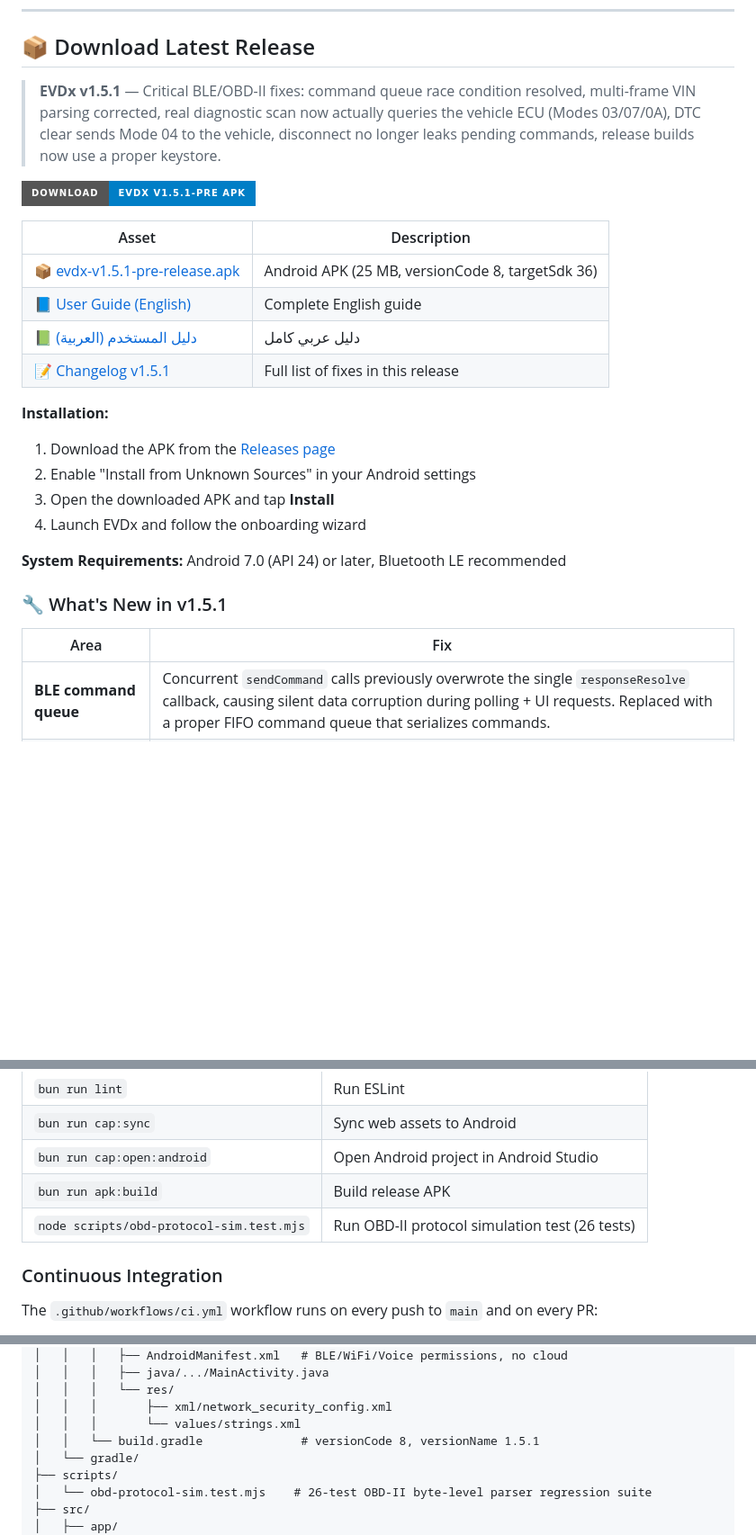
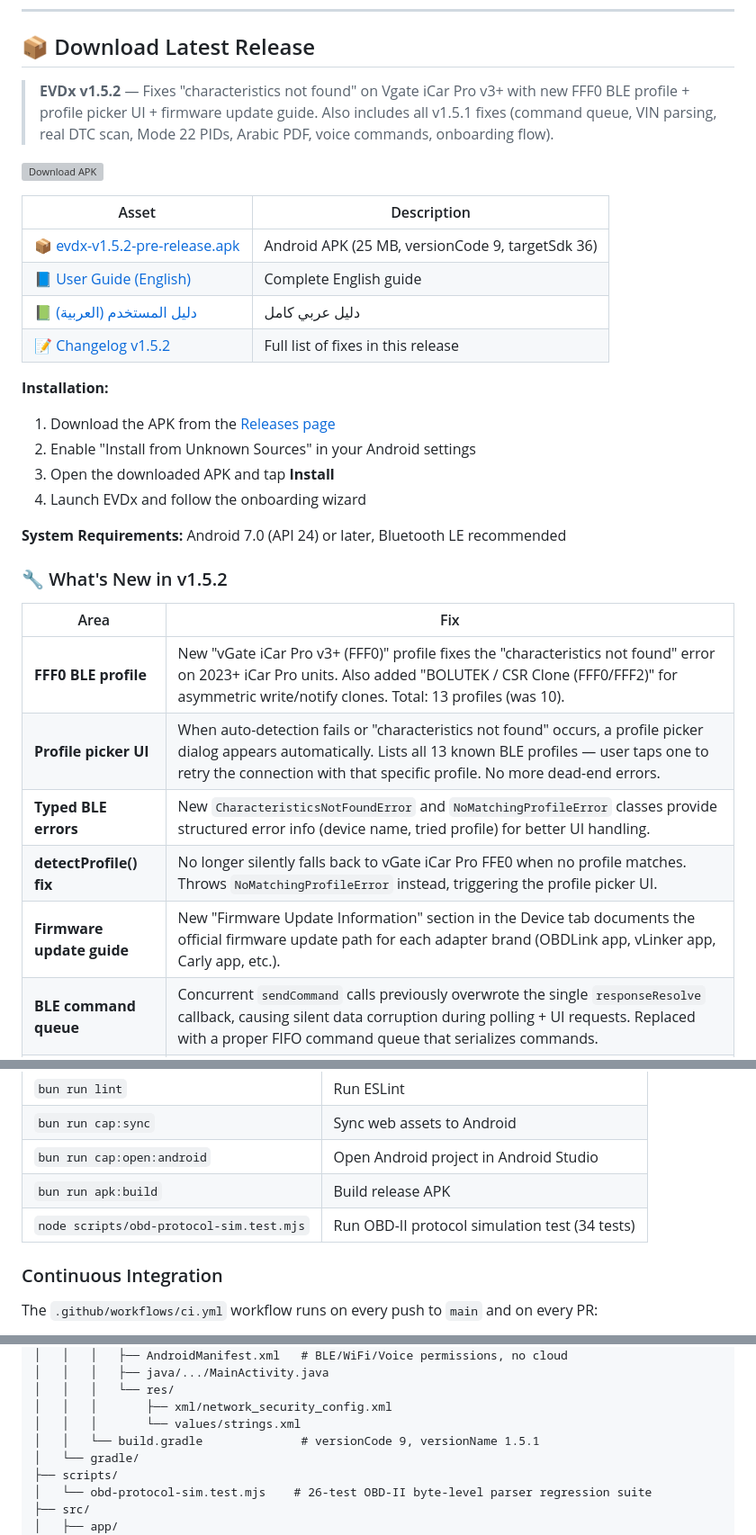
Before and after one commit to waleedmandour/EVD, a Markdown page: README.md, 3 parts joined by grey strips. Shown at 90% size. GitHub-like rendering; badges without logos; blank space fills up the shorter version; grey boxes are pictures that could not be loaded.

Commit message:
Update README for v1.5.2: profile picker, FFF0, firmware guide, all audit fixes

```diff
--- a/README.md
+++ b/README.md
@@ -16,15 +16,15 @@
 
 ## 📦 Download Latest Release
 
-> **EVDx v1.5.1** — Critical BLE/OBD-II fixes: command queue race condition resolved, multi-frame VIN parsing corrected, real diagnostic scan now actually queries the vehicle ECU (Modes 03/07/0A), DTC clear sends Mode 04 to the vehicle, disconnect no longer leaks pending commands, release builds now use a proper keystore.
+> **EVDx v1.5.2** — Fixes "characteristics not found" on Vgate iCar Pro v3+ with new FFF0 BLE profile + profile picker UI + firmware update guide. Also includes all v1.5.1 fixes (command queue, VIN parsing, real DTC scan, Mode 22 PIDs, Arabic PDF, voice commands, onboarding flow).
 
-[![Download APK](https://img.shields.io/badge/Download-EVDx%20v1.5.1--pre%20APK-blue?style=for-the-badge&logo=android)](https://github.com/waleedmandour/EVD/releases/tag/v1.5.1-pre)
+[![Download APK](https://img.shields.io/badge/Download-EVDx%20v1.5.2-pre%20APK-blue?style=for-the-badge&logo=android)](https://github.com/waleedmandour/EVD/releases/tag/v1.5.2-pre)
 
 | Asset | Description |
 |---|---|
-| 📦 [evdx-v1.5.1-pre-release.apk](https://github.com/waleedmandour/EVD/releases/download/v1.5.1-pre/evdx-v1.5.1-pre-release.apk) | Android APK (25 MB, versionCode 8, targetSdk 36) |
-| 📘 [User Guide (English)](https://github.com/waleedmandour/EVD/releases/download/v1.5.1-pre/EVDx-UserGuide-EN-v1.5.1.pdf) | Complete English guide |
-| 📗 [دليل المستخدم (العربية)](https://github.com/waleedmandour/EVD/releases/download/v1.5.1-pre/EVDx-UserGuide-AR-v1.5.1.pdf) | دليل عربي كامل |
-| 📝 [Changelog v1.5.1](CHANGELOG-v1.5.1.md) | Full list of fixes in this release |
+| 📦 [evdx-v1.5.2-pre-release.apk](https://github.com/waleedmandour/EVD/releases/download/v1.5.2-pre/evdx-v1.5.2-pre-release.apk) | Android APK (25 MB, versionCode 9, targetSdk 36) |
+| 📘 [User Guide (English)](https://github.com/waleedmandour/EVD/releases/download/v1.5.2-pre/EVDx-UserGuide-EN-v1.5.2.pdf) | Complete English guide |
+| 📗 [دليل المستخدم (العربية)](https://github.com/waleedmandour/EVD/releases/download/v1.5.2-pre/EVDx-UserGuide-AR-v1.5.2.pdf) | دليل عربي كامل |
+| 📝 [Changelog v1.5.2](CHANGELOG-v1.5.2.md) | Full list of fixes in this release |
 
 **Installation:**
@@ -35,10 +35,15 @@
 
 **System Requirements:** Android 7.0 (API 24) or later, Bluetooth LE recommended
 
-### 🔧 What's New in v1.5.1
+### 🔧 What's New in v1.5.2
 
 | Area | Fix |
 |---|---|
+| **FFF0 BLE profile** | New "vGate iCar Pro v3+ (FFF0)" profile fixes the "characteristics not found" error on 2023+ iCar Pro units. Also added "BOLUTEK / CSR Clone (FFF0/FFF2)" for asymmetric write/notify clones. Total: 13 profiles (was 10). |
+| **Profile picker UI** | When auto-detection fails or "characteristics not found" occurs, a profile picker dialog appears automatically. Lists all 13 known BLE profiles — user taps one to retry the connection with that specific profile. No more dead-end errors. |
+| **Typed BLE errors** | New `CharacteristicsNotFoundError` and `NoMatchingProfileError` classes provide structured error info (device name, tried profile) for better UI handling. |
+| **detectProfile() fix** | No longer silently falls back to vGate iCar Pro FFE0 when no profile matches. Throws `NoMatchingProfileError` instead, triggering the profile picker UI. |
+| **Firmware update guide** | New "Firmware Update Information" section in the Device tab documents the official firmware update path for each adapter brand (OBDLink app, vLinker app, Carly app, etc.). |
 | **BLE command queue** | Concurrent `sendCommand` calls previously overwrote the single `responseResolve` callback, causing silent data corruption during polling + UI requests. Replaced with a proper FIFO command queue that serializes commands. |
 | **VIN multi-frame parsing** | Frame counter bytes (01/02/03) in Mode 09 PID 02 responses were being decoded as ASCII digits and corrupting the VIN. Each `49 02 NN` frame header is now detected and its 2-hex counter is skipped. |
 | **Real diagnostic scan** | "Run Full Scan" in DiagnosticsView only animated a progress bar — it now actually issues Mode 03 (stored) + Mode 07 (pending) + Mode 0A (permanent) DTC reads via `bleService.readDTCs()` and merges results with descriptions from `dtc-codes.ts`. |
@@ -353,7 +362,7 @@ The first `build-apk.sh` run generates `evdx.keystore` (RSA 2048, 10000-day vali
 | `bun run cap:sync` | Sync web assets to Android |
 | `bun run cap:open:android` | Open Android project in Android Studio |
 | `bun run apk:build` | Build release APK |
-| `node scripts/obd-protocol-sim.test.mjs` | Run OBD-II protocol simulation test (26 tests) |
+| `node scripts/obd-protocol-sim.test.mjs` | Run OBD-II protocol simulation test (34 tests) |
 
 ### Continuous Integration
 
@@ -387,7 +396,7 @@ EVD/
 │   │   │   └── res/
 │   │   │       ├── xml/network_security_config.xml
 │   │   │       └── values/strings.xml
-│   │   └── build.gradle              # versionCode 8, versionName 1.5.1
+│   │   └── build.gradle              # versionCode 9, versionName 1.5.1
 │   └── gradle/
 ├── scripts/
 │   └── obd-protocol-sim.test.mjs    # 26-test OBD-II byte-level parser regression suite
```
Also changed, not shown: other parts of README.md (+10 -6 lines).
